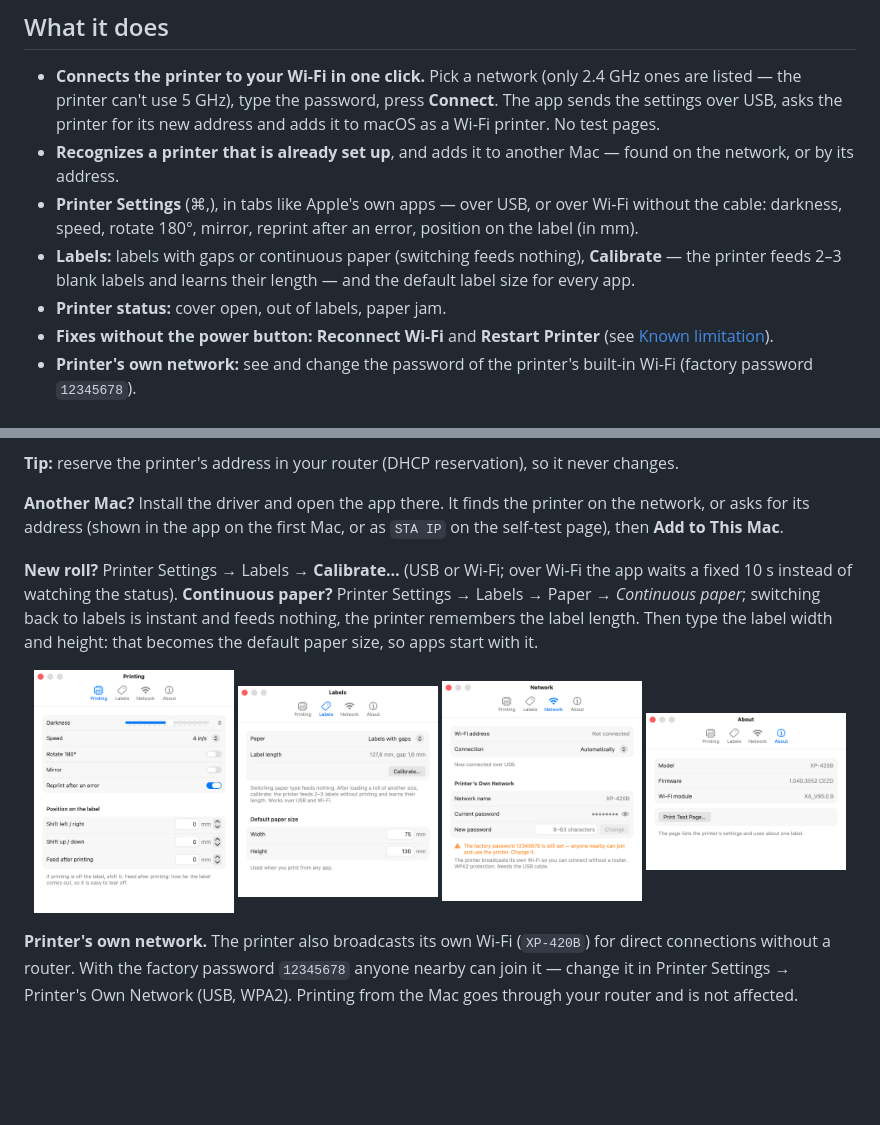
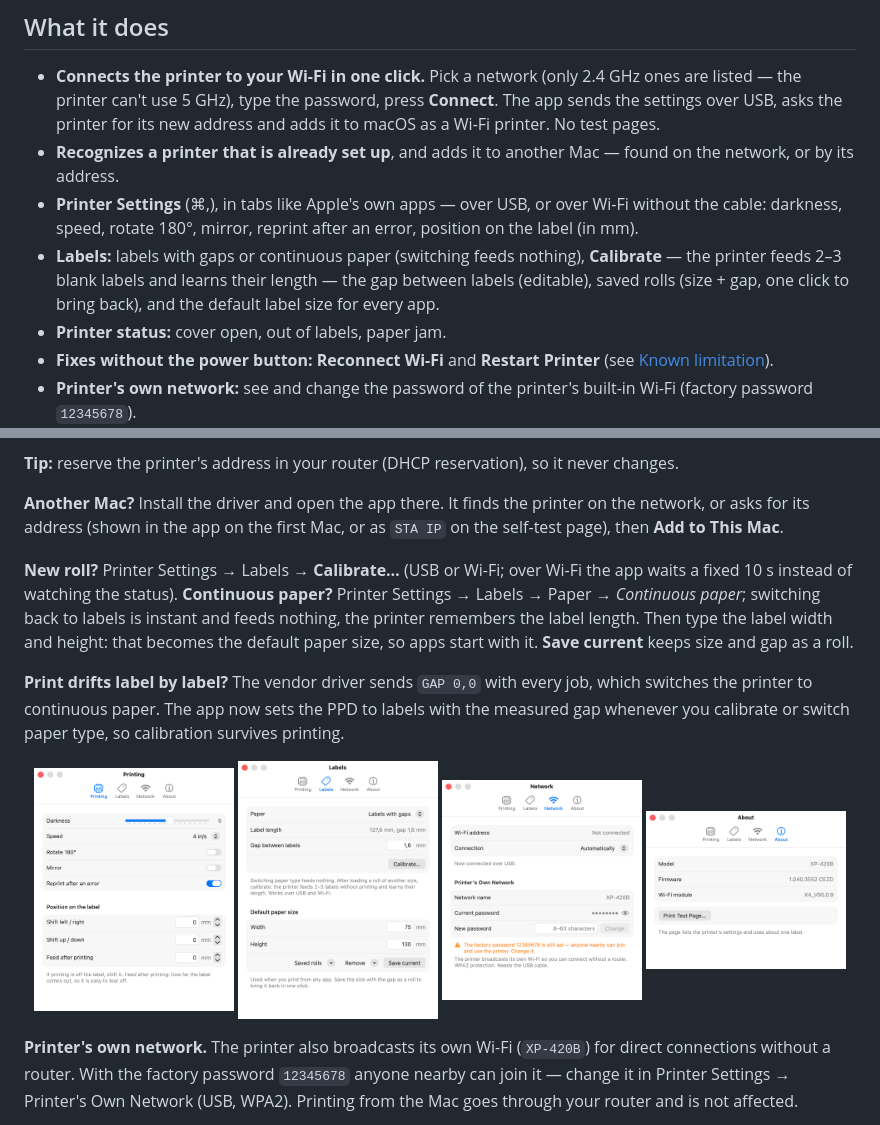
Before and after one commit to docsly-org/xprinter-wifi-mac, a Markdown page: README.md, 2 parts joined by grey strips. Drawn GitHub-style; pictures changed too: Screenshots/settings-labels-en.png; blank space fills up the shorter version.

Commit message:
1.8: calibration survives printing (PPD follows sensor mode instead of the vendor filter's GAP 0,0); editable gap; saved rolls

```diff
--- a/README.md
+++ b/README.md
@@ -19,7 +19,7 @@
 - **Connects the printer to your Wi-Fi in one click.** Pick a network (only 2.4 GHz ones are listed — the printer can't use 5 GHz), type the password, press **Connect**. The app sends the settings over USB, asks the printer for its new address and adds it to macOS as a Wi-Fi printer. No test pages.
 - **Recognizes a printer that is already set up**, and adds it to another Mac — found on the network, or by its address.
 - **Printer Settings** (⌘,), in tabs like Apple's own apps — over USB, or over Wi-Fi without the cable: darkness, speed, rotate 180°, mirror, reprint after an error, position on the label (in mm).
-- **Labels:** labels with gaps or continuous paper (switching feeds nothing), **Calibrate** — the printer feeds 2–3 blank labels and learns their length — and the default label size for every app.
+- **Labels:** labels with gaps or continuous paper (switching feeds nothing), **Calibrate** — the printer feeds 2–3 blank labels and learns their length — the gap between labels (editable), saved rolls (size + gap, one click to bring back), and the default label size for every app.
 - **Printer status:** cover open, out of labels, paper jam.
 - **Fixes without the power button:** **Reconnect Wi-Fi** and **Restart Printer** (see [Known limitation](#known-printer-limitation-wi-fi-stays-healthy-for-about-30-minutes)).
 - **Printer's own network:** see and change the password of the printer's built-in Wi-Fi (factory password `12345678`).
@@ -56,7 +56,9 @@ Requires macOS 13 or later.
 
 **Another Mac?** Install the driver and open the app there. It finds the printer on the network, or asks for its address (shown in the app on the first Mac, or as `STA IP` on the self-test page), then **Add to This Mac**.
 
-**New roll?** Printer Settings → Labels → **Calibrate…** (USB or Wi-Fi; over Wi-Fi the app waits a fixed 10 s instead of watching the status). **Continuous paper?** Printer Settings → Labels → Paper → *Continuous paper*; switching back to labels is instant and feeds nothing, the printer remembers the label length. Then type the label width and height: that becomes the default paper size, so apps start with it.
+**New roll?** Printer Settings → Labels → **Calibrate…** (USB or Wi-Fi; over Wi-Fi the app waits a fixed 10 s instead of watching the status). **Continuous paper?** Printer Settings → Labels → Paper → *Continuous paper*; switching back to labels is instant and feeds nothing, the printer remembers the label length. Then type the label width and height: that becomes the default paper size, so apps start with it. **Save current** keeps size and gap as a roll.
+
+**Print drifts label by label?** The vendor driver sends `GAP 0,0` with every job, which switches the printer to continuous paper. The app now sets the PPD to labels with the measured gap whenever you calibrate or switch paper type, so calibration survives printing.
 
 <p align="center">
   <img src="Screenshots/settings-printing-en.png" width="200" alt="Printing tab">
```
Also changed, not shown: README.ru.md (+4 -2 lines), Screenshots/settings-labels-ru.png, 5 other files.
